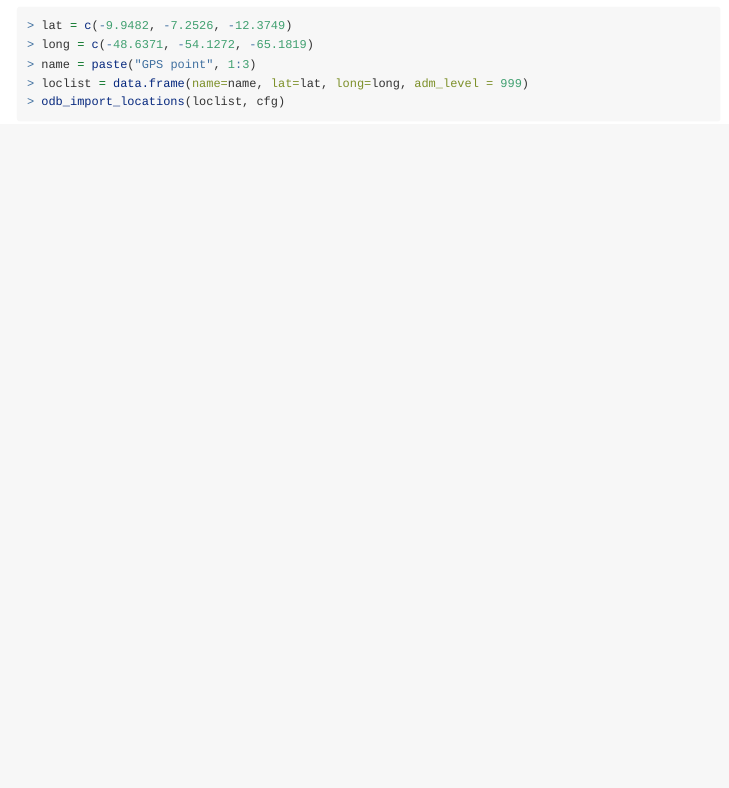
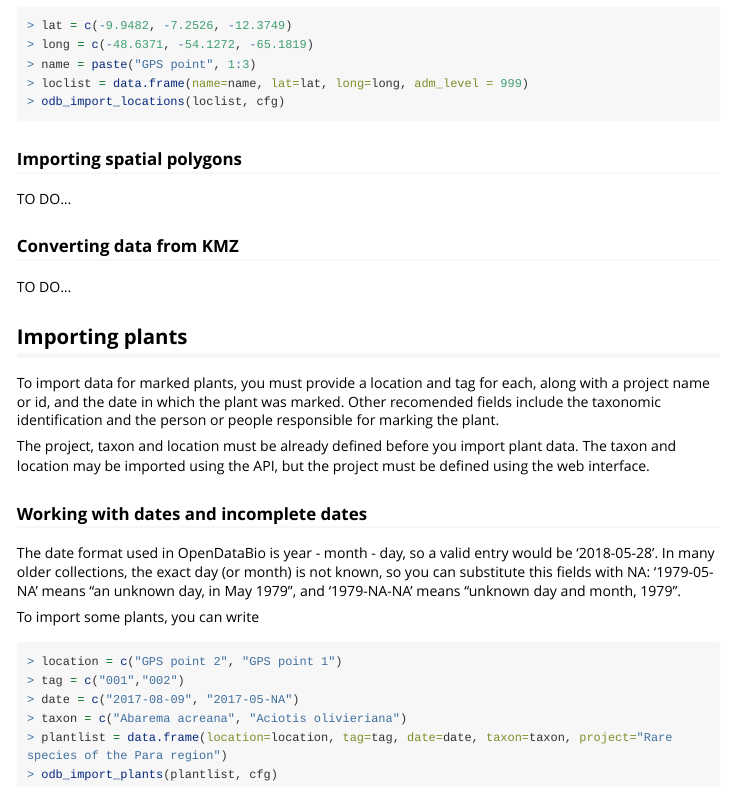
Before and after one commit to opendatabio/opendatabio-r, an R Markdown document (vignettes/opendatabio-importing.Rmd): the page in a window 1100 px wide, from 2150 px down. Rendered offline with R 4.5, knitr and Pandoc, with nearby package versions; long lines of code are wrapped.

Commit message:
Fixes #16

````diff
--- a/vignettes/opendatabio-importing.Rmd
+++ b/vignettes/opendatabio-importing.Rmd
@@ -134,3 +134,28 @@ TO DO...
 ### Converting data from KMZ
 
 TO DO...
+
+## Importing plants
+
+To import data for marked plants, you must provide a location and tag for each, along with a project
+name or id, and the date in which the plant was marked. Other recomended fields
+include the taxonomic identification and the person or people responsible for marking the plant.
+
+The project, taxon and location must be already defined before you import plant data. The taxon and
+location may be imported using the API, but the project must be defined using the web interface.
+
+### Working with dates and incomplete dates
+The date format used in OpenDataBio is year - month - day, so a valid entry would be '2018-05-28'.
+In many older collections, the exact day (or month) is not known, so you can substitute this fields with
+NA: '1979-05-NA' means "an unknown day, in May 1979", and '1979-NA-NA' means "unknown day and month, 1979".
+
+To import some plants, you can write
+
+```r
+> location = c("GPS point 2", "GPS point 1")
+> tag = c("001","002")
+> date = c("2017-08-09", "2017-05-NA")
+> taxon = c("Abarema acreana", "Aciotis olivieriana")
+> plantlist = data.frame(location=location, tag=tag, date=date, taxon=taxon, project="Rare species of the Para region")
+> odb_import_plants(plantlist, cfg)
+```
````
